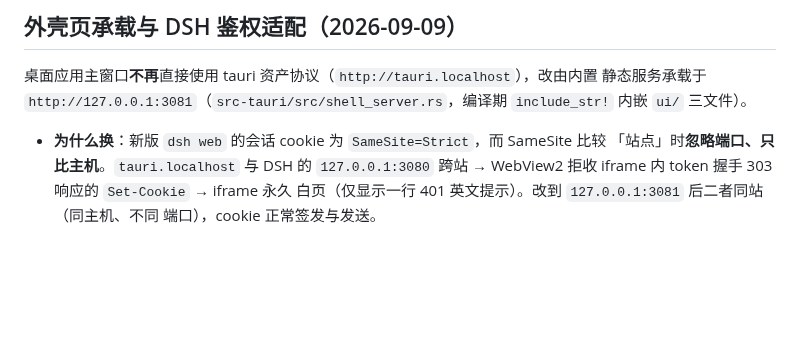
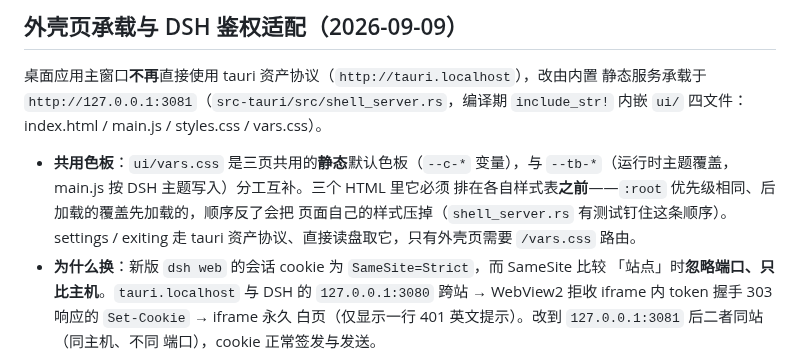
Before and after one commit to cilis/dsh-tauri-launcher, a Markdown page: docs/architecture.md, the part around the change. Drawn GitHub-style; blank space fills up the shorter version.

Commit message:
docs: architecture 记下共用色板与新路由
外壳静态服务的内嵌文件从三个变四个，并补上 vars.css 与 --tb-* 的分工、以及「必须排在各自样式表之前」这条顺序约束。

```diff
--- a/docs/architecture.md
+++ b/docs/architecture.md
@@ -106,8 +106,13 @@ exe 目录记入候选列表，避免探测缓存仍是旧值时漏看新实例
 
 桌面应用主窗口**不再**直接使用 tauri 资产协议（`http://tauri.localhost`），改由内置
 静态服务承载于 `http://127.0.0.1:3081`（`src-tauri/src/shell_server.rs`，编译期
-`include_str!` 内嵌 `ui/` 三文件）。
+`include_str!` 内嵌 `ui/` 四文件：index.html / main.js / styles.css / vars.css）。
 
+- **共用色板**：`ui/vars.css` 是三页共用的**静态**默认色板（`--c-*` 变量），与
+  `--tb-*`（运行时主题覆盖，main.js 按 DSH 主题写入）分工互补。三个 HTML 里它必须
+  排在各自样式表**之前**——`:root` 优先级相同、后加载的覆盖先加载的，顺序反了会把
+  页面自己的样式压掉（`shell_server.rs` 有测试钉住这条顺序）。settings / exiting 走
+  tauri 资产协议、直接读盘取它，只有外壳页需要 `/vars.css` 路由。
 - **为什么换**：新版 `dsh web` 的会话 cookie 为 `SameSite=Strict`，而 SameSite 比较
   「站点」时**忽略端口、只比主机**。`tauri.localhost` 与 DSH 的 `127.0.0.1:3080`
   跨站 → WebView2 拒收 iframe 内 token 握手 303 响应的 `Set-Cookie` → iframe 永久
```
